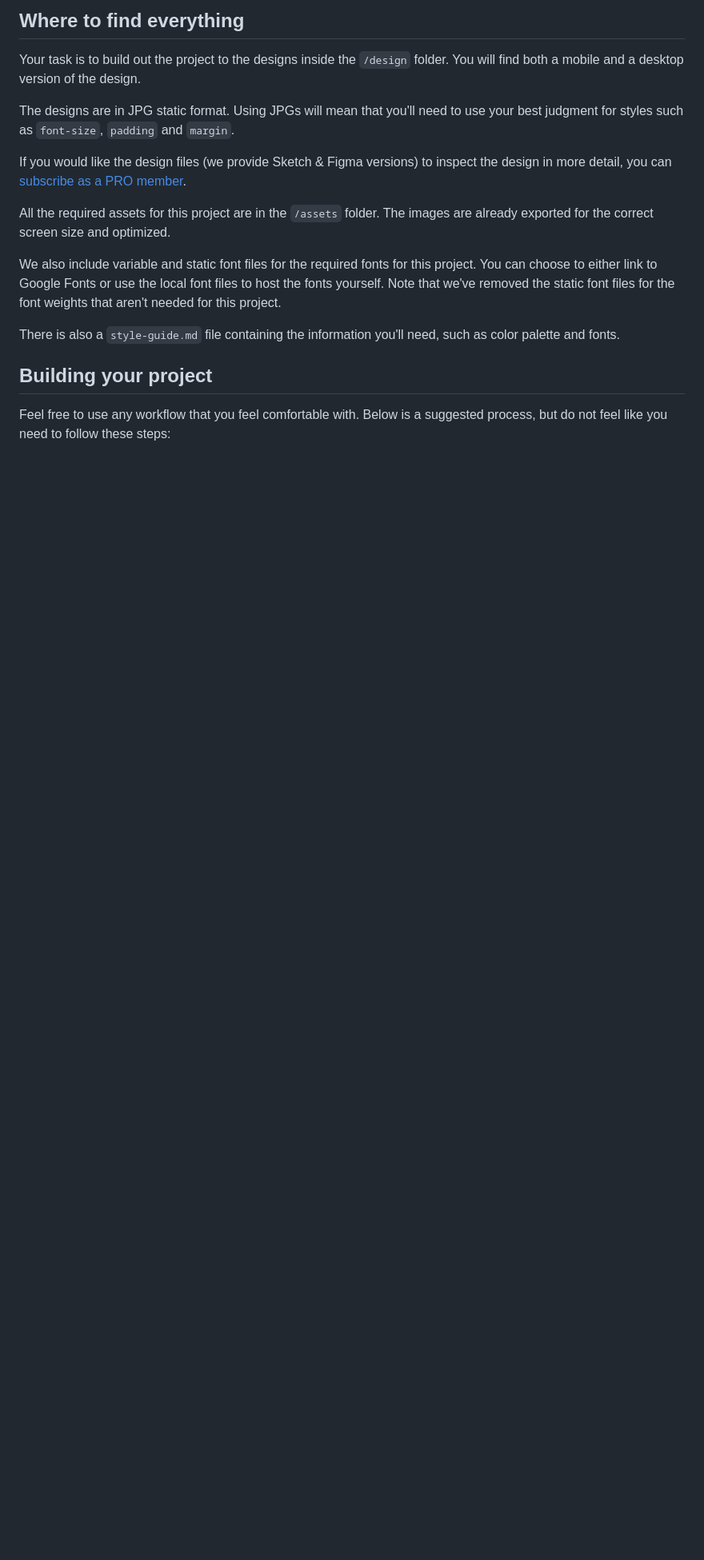
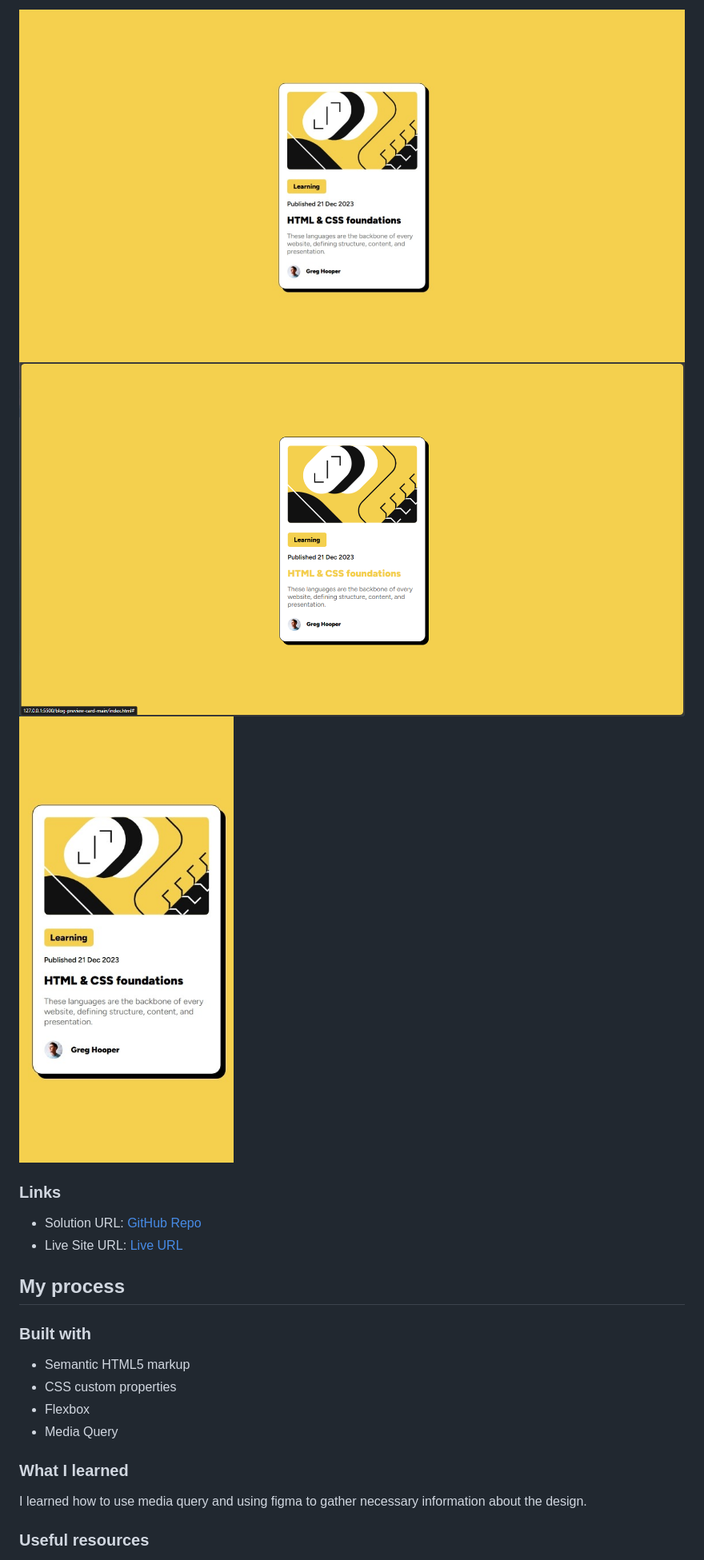
Before and after one commit to DANY-DURAND/frontend-mentor-challenges, a Markdown page: blog-preview-card-main/README.md, the part around one of its changes. Shown at 80% size. GitHub-like rendering; pictures changed too: blog-preview-card-main/assets/images/desktop-view-solution.jpeg (added), blog-preview-card-main/assets/images/hover-solution.png (added), blog-preview-card-main/assets/images/mobile-view-solution.jpeg (added); blank space fills up the shorter version.

Commit message:
Update README and add solution images for blog preview card challenge

```diff
--- a/blog-preview-card-main/README.md
+++ b/blog-preview-card-main/README.md
@@ -24,19 +27,25 @@ Want some support on the challenge? [Join our community](https://www.frontendmen
 
-## Where to find everything
+![](./assets/images/desktop-view-solution.jpeg)
+![](./assets/images/hover-solution.png)
+![](./assets/images/mobile-view-solution.jpeg)
 
-Your task is to build out the project to the designs inside the `/design` folder. You will find both a mobile and a desktop version of the design.
+### Links
 
-The designs are in JPG static format. Using JPGs will mean that you'll need to use your best judgment for styles such as `font-size`, `padding` and `margin`.
+- Solution URL: [GitHub Repo](https://github.com/DANY-DURAND/frontend-mentor-challeges/tree/main/blog-preview-card-main)
+- Live Site URL: [Live URL](https://blog-card-frm.netlify.app/blog-preview-card-main/)
 
-If you would like the design files (we provide Sketch & Figma versions) to inspect the design in more detail, you can [subscribe as a PRO member](https://www.frontendmentor.io/pro).
+## My process
 
-All the required assets for this project are in the `/assets` folder. The images are already exported for the correct screen size and optimized.
+### Built with
 
-We also include variable and static font files for the required fonts for this project. You can choose to either link to Google Fonts or use the local font files to host the fonts yourself. Note that we've removed the static font files for the font weights that aren't needed for this project.
+- Semantic HTML5 markup
+- CSS custom properties
+- Flexbox
+- Media Query
 
-There is also a `style-guide.md` file containing the information you'll need, such as color palette and fonts.
+### What I learned
 
-## Building your project
+I learned how to use media query and using figma to gather necessary information about the design.
 
-Feel free to use any workflow that you feel comfortable with. Below is a suggested process, but do not feel like you need to follow these steps:
+### Useful resources
 
```
Also changed, not shown: other parts of blog-preview-card-main/README.md (+20 -62 lines), blog-preview-card-main/README-template.md (deleted, +0 -110 lines).
